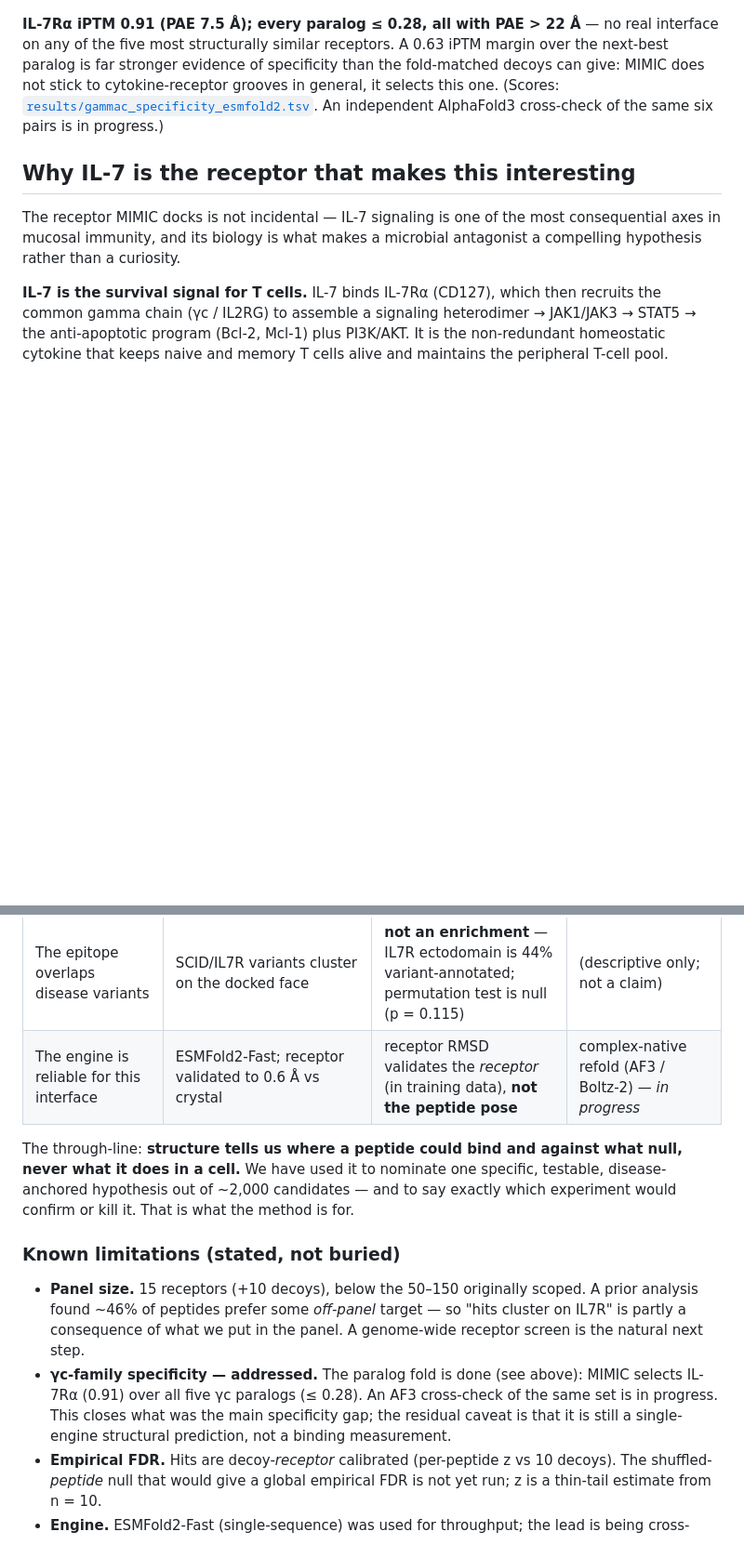
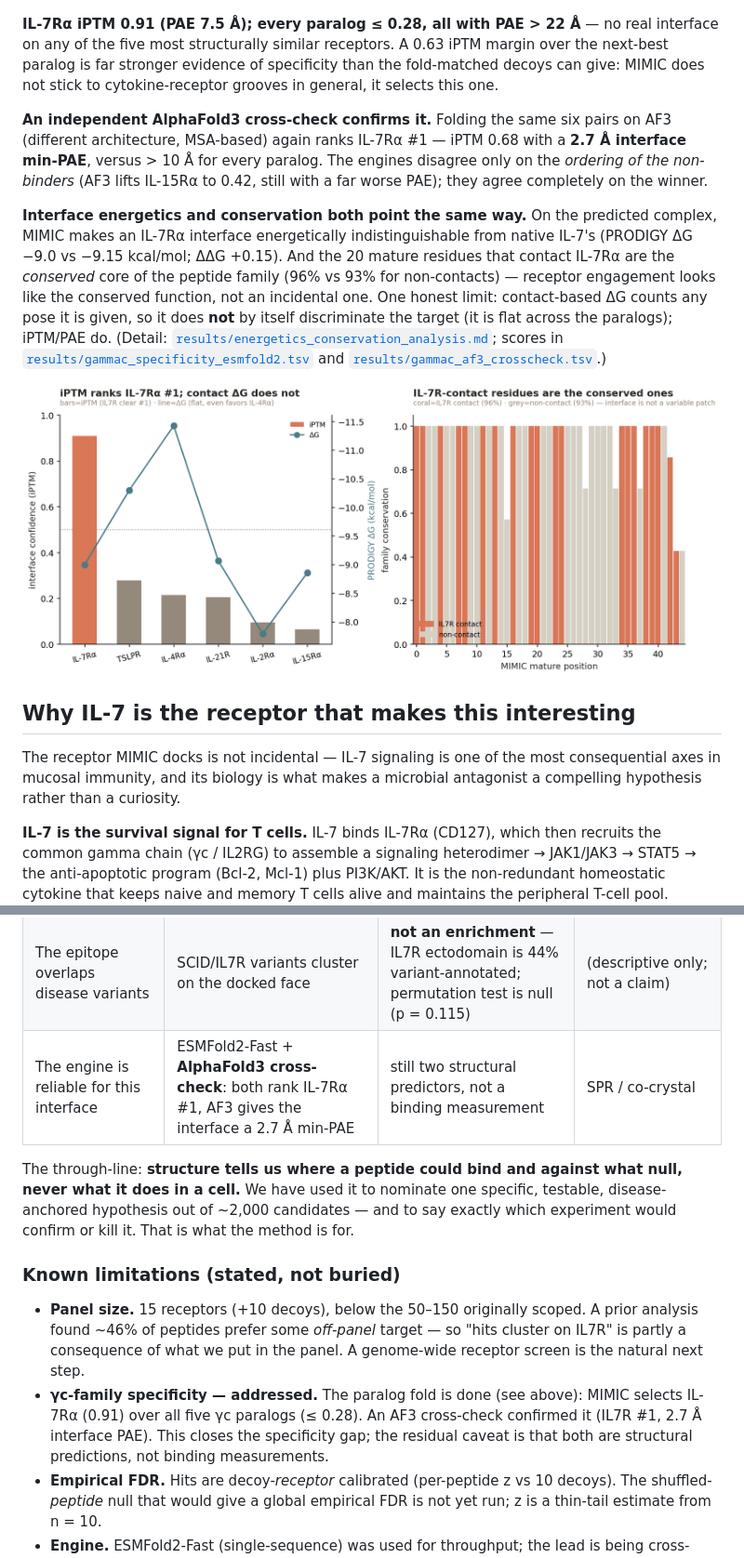
Before and after one commit to kenloi/mimic-gut-secretome, a Markdown page: README.md, 2 parts joined by grey strips. Shown at 93% size. Drawn GitHub-style; pictures changed too: figures/gammac_energetics_conservation.png (added); blank space fills up the shorter version.

```diff
--- a/README.md
+++ b/README.md
@@ -191,8 +191,25 @@ IL-2Rα, IL-4Rα, IL-15Rα, IL-21R, TSLPR/CRLF2) on the same engine. The answer
 interface on any of the five most structurally similar receptors. A 0.63 iPTM margin over
 the next-best paralog is far stronger evidence of specificity than the fold-matched decoys
 can give: MIMIC does not stick to cytokine-receptor grooves in general, it selects this one.
-(Scores: [`results/gammac_specificity_esmfold2.tsv`](results/gammac_specificity_esmfold2.tsv).
-An independent AlphaFold3 cross-check of the same six pairs is in progress.)
+
+**An independent AlphaFold3 cross-check confirms it.** Folding the same six pairs on AF3
+(different architecture, MSA-based) again ranks IL-7Rα #1 — iPTM 0.68 with a **2.7 Å
+interface min-PAE**, versus > 10 Å for every paralog. The engines disagree only on the
+*ordering of the non-binders* (AF3 lifts IL-15Rα to 0.42, still with a far worse PAE); they
+agree completely on the winner.
+
+**Interface energetics and conservation both point the same way.** On the predicted complex,
+MIMIC makes an IL-7Rα interface energetically indistinguishable from native IL-7's (PRODIGY
+ΔG −9.0 vs −9.15 kcal/mol; ΔΔG +0.15). And the 20 mature residues that contact IL-7Rα are the
+*conserved* core of the peptide family (96% vs 93% for non-contacts) — receptor engagement
+looks like the conserved function, not an incidental one. One honest limit: contact-based ΔG
+counts any pose it is given, so it does **not** by itself discriminate the target (it is flat
+across the paralogs); iPTM/PAE do. (Detail:
+[`results/energetics_conservation_analysis.md`](results/energetics_conservation_analysis.md);
+scores in [`results/gammac_specificity_esmfold2.tsv`](results/gammac_specificity_esmfold2.tsv)
+and [`results/gammac_af3_crosscheck.tsv`](results/gammac_af3_crosscheck.tsv).)
+
+![iPTM discriminates the target; contact ΔG does not; the interface is the conserved surface](figures/gammac_energetics_conservation.png)
 
 ## Why IL-7 is the receptor that makes this interesting
 
@@ -351,7 +369,7 @@ and the experiment that would settle it:
 | It rides a mobile element | 4/5 loci in ICE synteny; 41% of 557 homologs annotated transfer-related; enrichment p = 0.003 (#2 of 592) | that the element is *currently* mobilizing between these species | conjugation assay / long-read MGE tracking |
 | It is a route into pathogens | 15 independent *C. difficile* homologs carry it | that transfer *to* the pathogen happened via this element specifically | strain-resolved phylogenetics of the element |
 | The epitope overlaps disease variants | SCID/IL7R variants cluster on the docked face | **not an enrichment** — IL7R ectodomain is 44% variant-annotated; permutation test is null (p = 0.115) | (descriptive only; not a claim) |
-| The engine is reliable for this interface | ESMFold2-Fast; receptor validated to 0.6 Å vs crystal | receptor RMSD validates the *receptor* (in training data), **not the peptide pose** | complex-native refold (AF3 / Boltz-2) — *in progress* |
+| The engine is reliable for this interface | ESMFold2-Fast + **AlphaFold3 cross-check**: both rank IL-7Rα #1, AF3 gives the interface a 2.7 Å min-PAE | still two structural predictors, not a binding measurement | SPR / co-crystal |
 
 The through-line: **structure tells us where a peptide could bind and against what null,
 never what it does in a cell.** We have used it to nominate one specific, testable,
@@ -364,9 +382,8 @@ would confirm or kill it. That is what the method is for.
   is partly a consequence of what we put in the panel. A genome-wide receptor screen is the
   natural next step.
 - **γc-family specificity — addressed.** The paralog fold is done (see above): MIMIC selects
-  IL-7Rα (0.91) over all five γc paralogs (≤ 0.28). An AF3 cross-check of the same set is in
-  progress. This closes what was the main specificity gap; the residual caveat is that it is
-  still a single-engine structural prediction, not a binding measurement.
+  IL-7Rα (0.91) over all five γc paralogs (≤ 0.28). An AF3 cross-check confirmed it (IL7R #1, 2.7 Å interface PAE). This closes the specificity
+  gap; the residual caveat is that both are structural predictions, not binding measurements.
 - **Empirical FDR.** Hits are decoy-*receptor* calibrated (per-peptide z vs 10 decoys). The
   shuffled-*peptide* null that would give a global empirical FDR is not yet run; z is a
   thin-tail estimate from n = 10.
```
Also changed, not shown: other parts of README.md (+4 -1 lines), results/energetics_conservation_analysis.md (added, +78 -0 lines), 2 other files.
